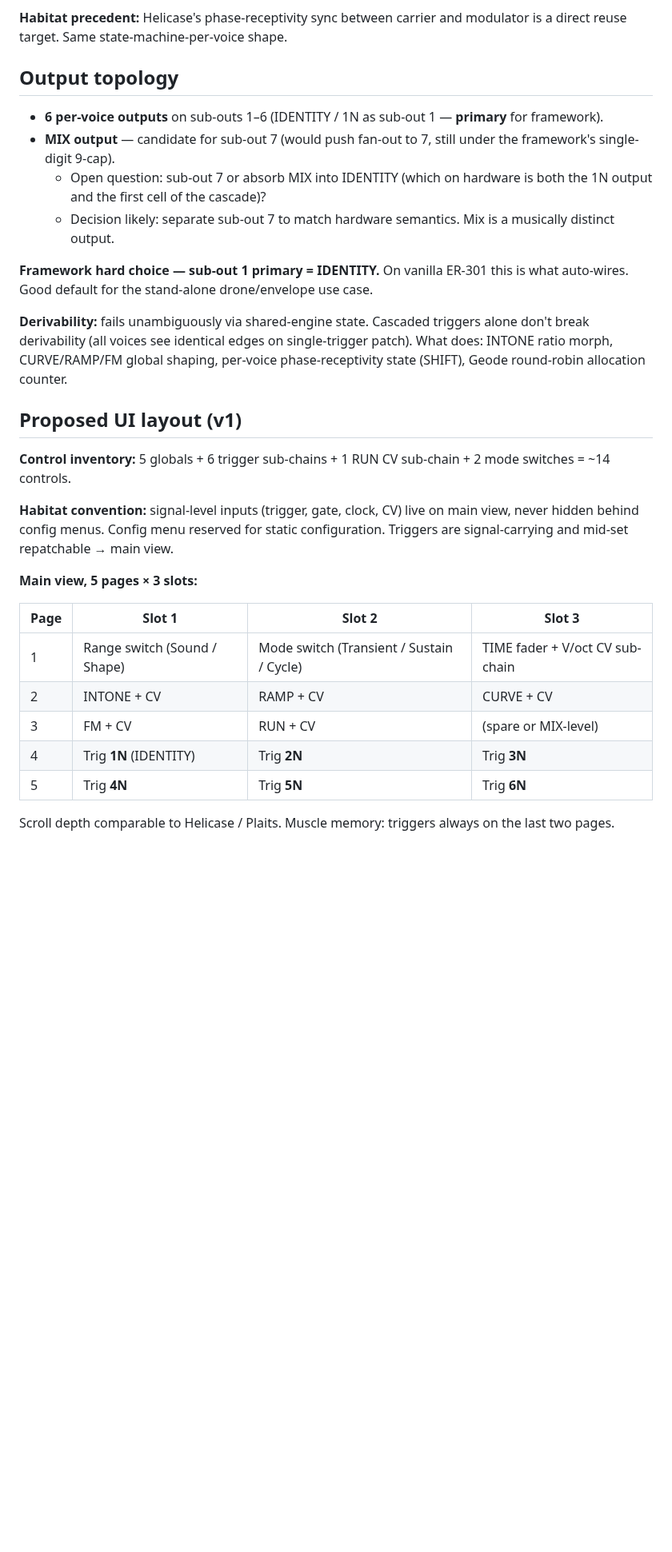
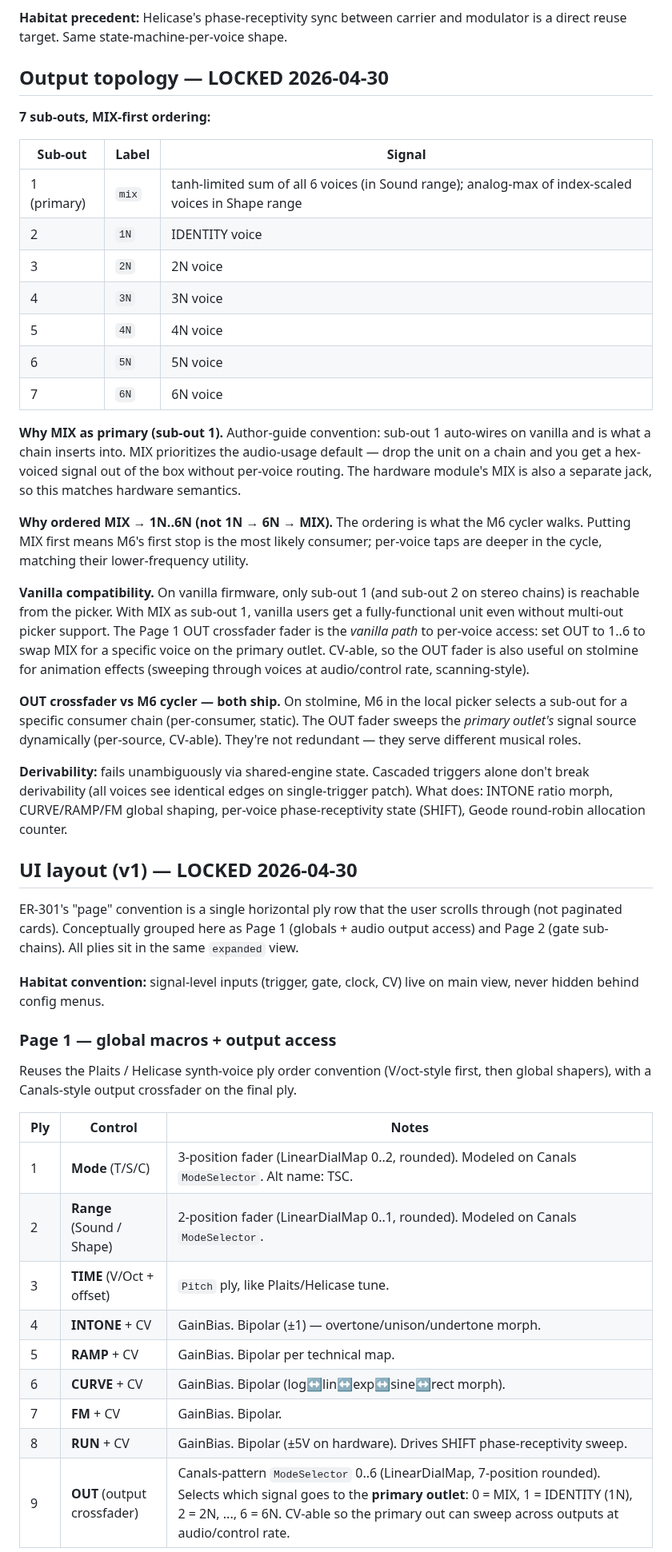
Before and after one commit to stolmine/er-301-habitat, a Markdown page: planning/just-friends.md, the part around one of its changes. Shown at 80% size. Drawn GitHub-style; blank space fills up the shorter version.

```diff
--- a/planning/just-friends.md
+++ b/planning/just-friends.md
@@ -95,32 +95,49 @@ In SHIFT (Shape/Transient + RUN patched):
 
 **Habitat precedent:** Helicase's phase-receptivity sync between carrier and modulator is a direct reuse target. Same state-machine-per-voice shape.
 
-## Output topology
+## Output topology — LOCKED 2026-04-30
 
-- **6 per-voice outputs** on sub-outs 1–6 (IDENTITY / 1N as sub-out 1 — **primary** for framework).
-- **MIX output** — candidate for sub-out 7 (would push fan-out to 7, still under the framework's single-digit 9-cap).
-  - Open question: sub-out 7 or absorb MIX into IDENTITY (which on hardware is both the 1N output and the first cell of the cascade)?
-  - Decision likely: separate sub-out 7 to match hardware semantics. Mix is a musically distinct output.
+**7 sub-outs, MIX-first ordering:**
 
-**Framework hard choice — sub-out 1 primary = IDENTITY.** On vanilla ER-301 this is what auto-wires. Good default for the stand-alone drone/envelope use case.
+| Sub-out | Label | Signal |
+|---|---|---|
+| 1 (primary) | `mix` | tanh-limited sum of all 6 voices (in Sound range); analog-max of index-scaled voices in Shape range |
+| 2 | `1N` | IDENTITY voice |
+| 3 | `2N` | 2N voice |
+| 4 | `3N` | 3N voice |
+| 5 | `4N` | 4N voice |
+| 6 | `5N` | 5N voice |
+| 7 | `6N` | 6N voice |
+
+**Why MIX as primary (sub-out 1).** Author-guide convention: sub-out 1 auto-wires on vanilla and is what a chain inserts into. MIX prioritizes the audio-usage default — drop the unit on a chain and you get a hex-voiced signal out of the box without per-voice routing. The hardware module's MIX is also a separate jack, so this matches hardware semantics.
+
+**Why ordered MIX → 1N..6N (not 1N → 6N → MIX).** The ordering is what the M6 cycler walks. Putting MIX first means M6's first stop is the most likely consumer; per-voice taps are deeper in the cycle, matching their lower-frequency utility.
+
+**Vanilla compatibility.** On vanilla firmware, only sub-out 1 (and sub-out 2 on stereo chains) is reachable from the picker. With MIX as sub-out 1, vanilla users get a fully-functional unit even without multi-out picker support. The Page 1 OUT crossfader fader is the *vanilla path* to per-voice access: set OUT to 1..6 to swap MIX for a specific voice on the primary outlet. CV-able, so the OUT fader is also useful on stolmine for animation effects (sweeping through voices at audio/control rate, scanning-style).
+
+**OUT crossfader vs M6 cycler — both ship.** On stolmine, M6 in the local picker selects a sub-out for a specific consumer chain (per-consumer, static). The OUT fader sweeps the *primary outlet's* signal source dynamically (per-source, CV-able). They're not redundant — they serve different musical roles.
 
 **Derivability:** fails unambiguously via shared-engine state. Cascaded triggers alone don't break derivability (all voices see identical edges on single-trigger patch). What does: INTONE ratio morph, CURVE/RAMP/FM global shaping, per-voice phase-receptivity state (SHIFT), Geode round-robin allocation counter.
 
-## Proposed UI layout (v1)
+## UI layout (v1) — LOCKED 2026-04-30
 
-**Control inventory:** 5 globals + 6 trigger sub-chains + 1 RUN CV sub-chain + 2 mode switches = ~14 controls.
+ER-301's "page" convention is a single horizontal ply row that the user scrolls through (not paginated cards). Conceptually grouped here as Page 1 (globals + audio output access) and Page 2 (gate sub-chains). All plies sit in the same `expanded` view.
 
-**Habitat convention:** signal-level inputs (trigger, gate, clock, CV) live on main view, never hidden behind config menus. Config menu reserved for static configuration. Triggers are signal-carrying and mid-set repatchable → main view.
+**Habitat convention:** signal-level inputs (trigger, gate, clock, CV) live on main view, never hidden behind config menus.
 
-**Main view, 5 pages × 3 slots:**
+### Page 1 — global macros + output access
 
-| Page | Slot 1 | Slot 2 | Slot 3 |
-|---|---|---|---|
-| 1 | Range switch (Sound / Shape) | Mode switch (Transient / Sustain / Cycle) | TIME fader + V/oct CV sub-chain |
-| 2 | INTONE + CV | RAMP + CV | CURVE + CV |
-| 3 | FM + CV | RUN + CV | (spare or MIX-level) |
-| 4 | Trig **1N** (IDENTITY) | Trig **2N** | Trig **3N** |
-| 5 | Trig **4N** | Trig **5N** | Trig **6N** |
+Reuses the Plaits / Helicase synth-voice ply order convention (V/oct-style first, then global shapers), with a Canals-style output crossfader on the final ply.
 
-Scroll depth comparable to Helicase / Plaits. Muscle memory: triggers always on the last two pages.
+| Ply | Control | Notes |
+|---|---|---|
+| 1 | **Mode** (T/S/C) | 3-position fader (LinearDialMap 0..2, rounded). Modeled on Canals `ModeSelector`. Alt name: TSC. |
+| 2 | **Range** (Sound / Shape) | 2-position fader (LinearDialMap 0..1, rounded). Modeled on Canals `ModeSelector`. |
+| 3 | **TIME** (V/Oct + offset) | `Pitch` ply, like Plaits/Helicase tune. |
+| 4 | **INTONE** + CV | GainBias. Bipolar (±1) — overtone/unison/undertone morph. |
+| 5 | **RAMP** + CV | GainBias. Bipolar per technical map. |
+| 6 | **CURVE** + CV | GainBias. Bipolar (log↔lin↔exp↔sine↔rect morph). |
+| 7 | **FM** + CV | GainBias. Bipolar. |
+| 8 | **RUN** + CV | GainBias. Bipolar (±5V on hardware). Drives SHIFT phase-receptivity sweep. |
+| 9 | **OUT** (output crossfader) | Canals-pattern `ModeSelector` 0..6 (LinearDialMap, 7-position rounded). Selects which signal goes to the **primary outlet**: 0 = MIX, 1 = IDENTITY (1N), 2 = 2N, ..., 6 = 6N. CV-able so the primary out can sweep across outputs at audio/control rate. |
 
```
Also changed, not shown: other parts of planning/just-friends.md (+42 -22 lines), todo.md (+1 -0 lines).
